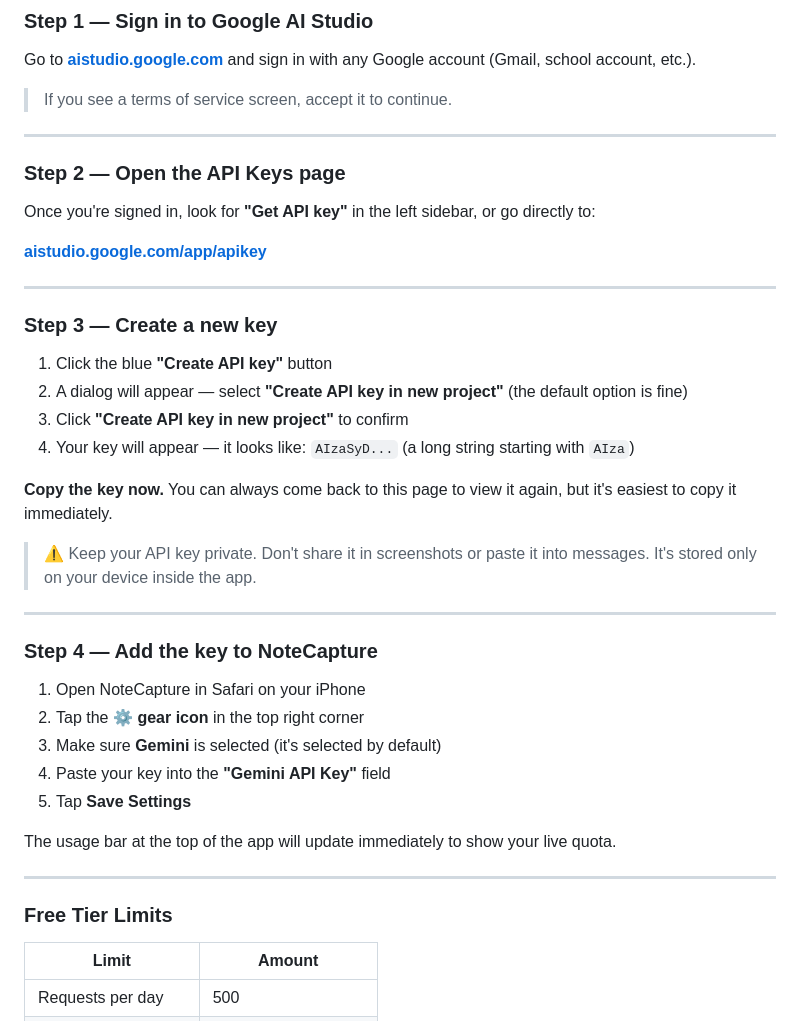
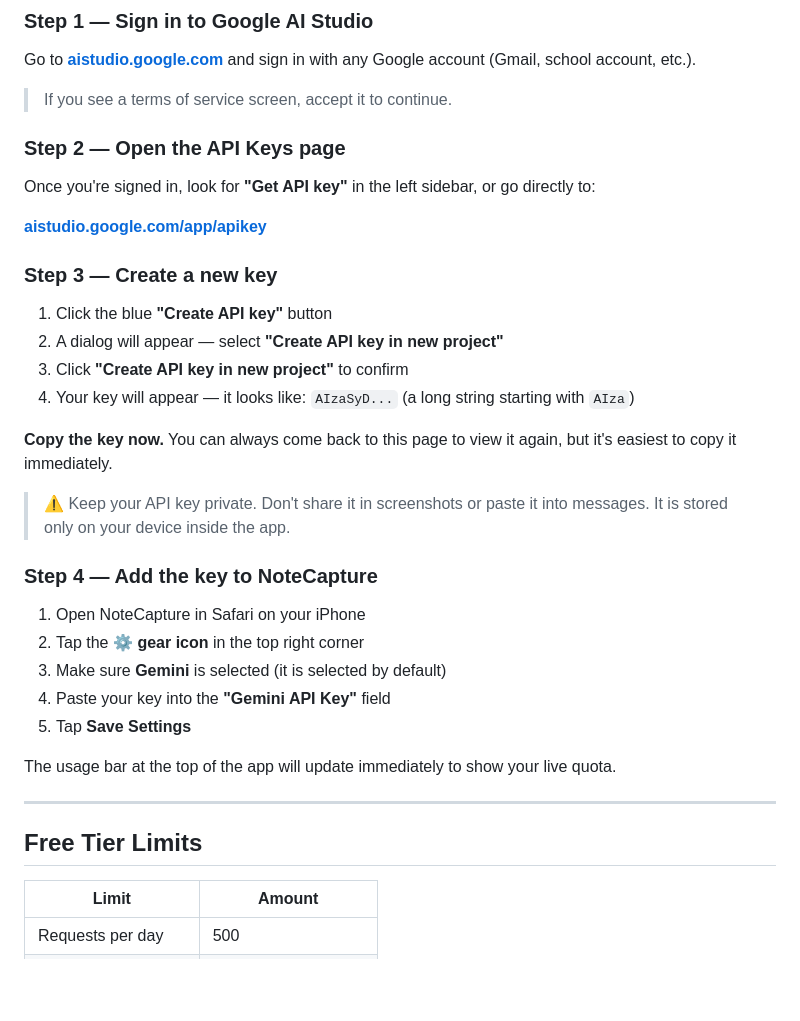
Before and after one commit to Raptor8600/Handwriting-Notes-Is-Crazy, a Markdown page: README.md, the part around one of its changes. Rendered like a GitHub page; blank space fills up the shorter version.

```diff
--- a/README.md
+++ b/README.md
@@ -14,34 +14,28 @@ Go to **[aistudio.google.com](https://aistudio.google.com)** and sign in with an
 
 > If you see a terms of service screen, accept it to continue.
 
----
-
 ### Step 2 — Open the API Keys page
 
 Once you're signed in, look for **"Get API key"** in the left sidebar, or go directly to:
 
 **[aistudio.google.com/app/apikey](https://aistudio.google.com/app/apikey)**
 
----
-
 ### Step 3 — Create a new key
 
 1. Click the blue **"Create API key"** button
-2. A dialog will appear — select **"Create API key in new project"** (the default option is fine)
+2. A dialog will appear — select **"Create API key in new project"**
 3. Click **"Create API key in new project"** to confirm
 4. Your key will appear — it looks like: `AIzaSyD...` (a long string starting with `AIza`)
 
 **Copy the key now.** You can always come back to this page to view it again, but it's easiest to copy it immediately.
 
-> ⚠️ Keep your API key private. Don't share it in screenshots or paste it into messages. It's stored only on your device inside the app.
-
----
+> ⚠️ Keep your API key private. Don't share it in screenshots or paste it into messages. It is stored only on your device inside the app.
 
 ### Step 4 — Add the key to NoteCapture
 
 1. Open NoteCapture in Safari on your iPhone
 2. Tap the **⚙️ gear icon** in the top right corner
-3. Make sure **Gemini** is selected (it's selected by default)
+3. Make sure **Gemini** is selected (it is selected by default)
 4. Paste your key into the **"Gemini API Key"** field
 5. Tap **Save Settings**
 
@@ -49,7 +43,7 @@ The usage bar at the top of the app will update immediately to show your live qu
 
 ---
 
-### Free Tier Limits
+## Free Tier Limits
 
 | Limit | Amount |
 |---|---|
```
Also changed, not shown: other parts of README.md (+88 -13 lines).
